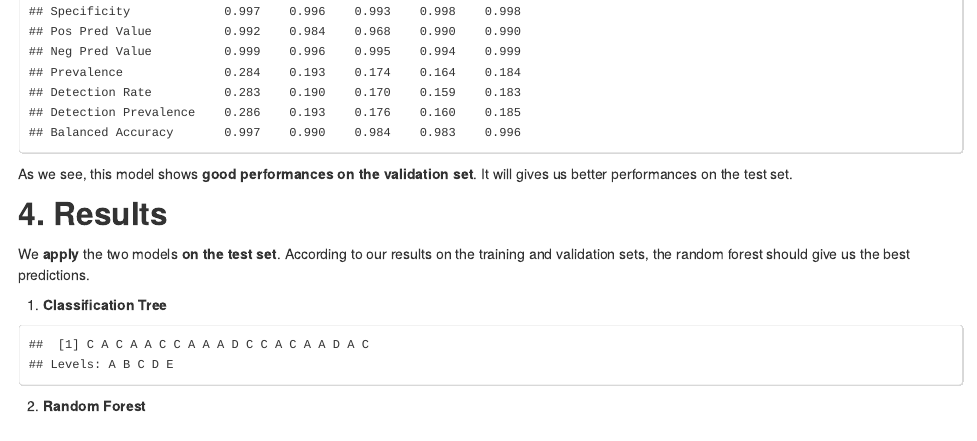
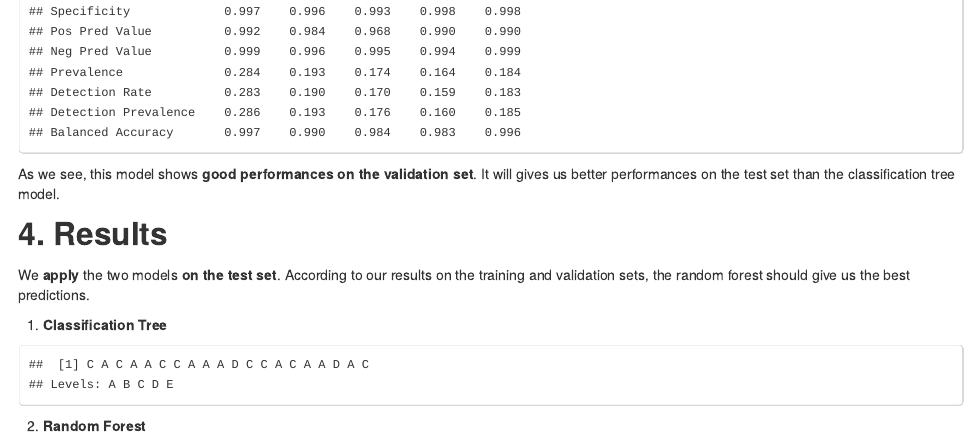
Before and after one commit to flc972/pml-project, an R Markdown document (pml-course_project.Rmd): the page in a window 1100 px wide, from 2730 px down. The pictures show the output file pml-course_project.html that the author committed with the source, opened offline.

Commit message:
Correct report

````diff
--- a/pml-course_project.Rmd
+++ b/pml-course_project.Rmd
@@ -126,7 +126,7 @@ ct2 <- table(pred2,validation$classe)
 confusionMatrix(ct2)
 ```
 
-As we see, this model shows **good performances on the validation set**. It will gives us better performances on the test set.
+As we see, this model shows **good performances on the validation set**. It will gives us better performances on the test set than the classification tree model.
 
 ## 4. Results
 We **apply** the two models **on the test set**. According to our results on the training and validation sets, the random forest should give us the best predictions.
````
Also changed, not shown: pml-course_project.html.
